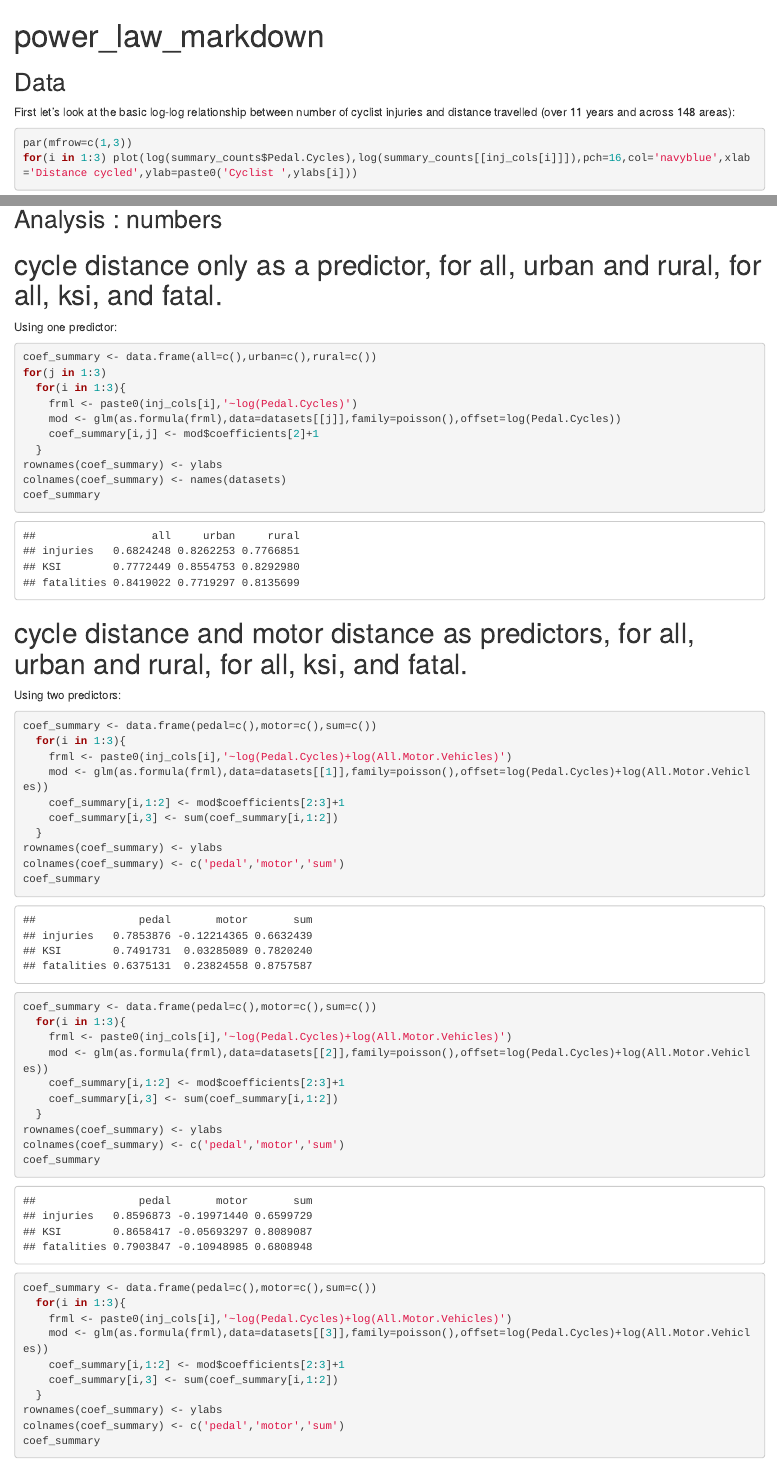
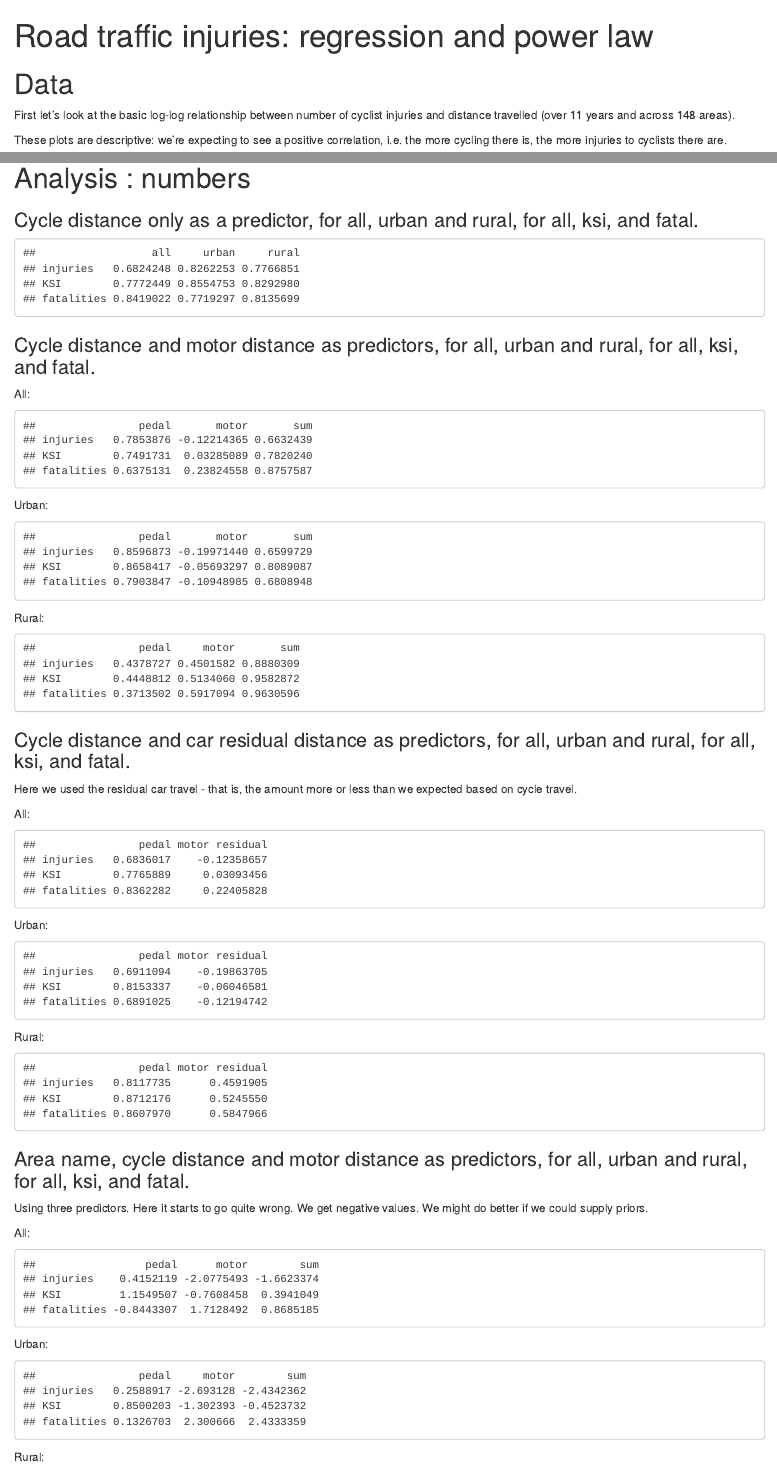
Before and after one commit to robj411/safety_in_numbers_power_law, an R Markdown document (england_LAs/power_law_markdown.Rmd): the page in a window 1100 px wide, from its top, and a second part further down, joined at a grey line. Rendered offline with R 4.5, knitr and Pandoc, with nearby package versions.

Commit message:
markdown

````diff
--- a/england_LAs/power_law_markdown.Rmd
+++ b/england_LAs/power_law_markdown.Rmd
@@ -1,5 +1,5 @@
 ---
-title: "power_law_markdown"
+title: "Road traffic injuries: regression and power law"
 output: html_document
 ---
 
@@ -24,9 +24,11 @@
 hist(summary_counts$ruralpercent,breaks=50)
 ```
 
-## Data
+# Data
 
-First let's look at the basic log-log relationship between number of cyclist injuries and distance travelled (over 11 years and across 148 areas):
+First let's look at the basic log-log relationship between number of cyclist injuries and distance travelled (over 11 years and across 148 areas).
+
+These plots are descriptive: we're expecting to see a positive correlation, i.e. the more cycling there is, the more injuries to cyclists there are.
 
 ```{r basic}
 par(mfrow=c(1,3))
@@ -68,11 +74,9 @@
 
 
 
-## Analysis : numbers
+# Analysis : numbers
 
-# cycle distance only as a predictor, for all, urban and rural, for all, ksi, and fatal.
-
-Using one predictor:
+### Cycle distance only as a predictor, for all, urban and rural, for all, ksi, and fatal.
 
 ```{r coefficient: one predictor}
 coef_summary <- data.frame(all=c(),urban=c(),rural=c())
@@ -88,11 +92,10 @@
 ```
 
 
-# cycle distance and motor distance as predictors, for all, urban and rural, for all, ksi, and fatal.
+### Cycle distance and motor distance as predictors, for all, urban and rural, for all, ksi, and fatal.
 
-Using two predictors:
-
-```{r coefficients: all}
+All:
+```{r 2 coefficients: all}
 coef_summary <- data.frame(pedal=c(),motor=c(),sum=c())
   for(i in 1:3){
     frml <- paste0(inj_cols[i],'~log(Pedal.Cycles)+log(All.Motor.Vehicles)')
@@ -105,7 +108,9 @@
 coef_summary
 ```
 
-```{r coefficients: urban}
+Urban:
+
+```{r 2 coefficients: urban}
 coef_summary <- data.frame(pedal=c(),motor=c(),sum=c())
   for(i in 1:3){
     frml <- paste0(inj_cols[i],'~log(Pedal.Cycles)+log(All.Motor.Vehicles)')
@@ -118,7 +123,9 @@
 coef_summary
 ```
 
-```{r coefficients: rural}
+Rural:
+
+```{r 2 coefficients: rural}
 coef_summary <- data.frame(pedal=c(),motor=c(),sum=c())
   for(i in 1:3){
     frml <- paste0(inj_cols[i],'~log(Pedal.Cycles)+log(All.Motor.Vehicles)')
@@ -131,12 +138,13 @@
 coef_summary
 ```
 
-# cycle distance and car residual distance as predictors, for all, urban and rural, for all, ksi, and fatal.
+### Cycle distance and car residual distance as predictors, for all, urban and rural, for all, ksi, and fatal.
 
 Here we used the residual car travel - that is, the amount more or less than we expected based on cycle travel.
 
+All:
 ```{r coefficients with residual: all}
-coef_summary <- data.frame(pedal=c(),motor=c(),sum=c())
+coef_summary <- data.frame(pedal=c(),motor=c())
   for(i in 1:3){
     frml <- paste0(inj_cols[i],'~log(Pedal.Cycles)+logcarresidual')
     mod <- glm(as.formula(frml),data=datasets[[1]],family=poisson(),offset=log(Pedal.Cycles)+logcarresidual)
@@ -145,11 +152,13 @@
   }
 rownames(coef_summary) <- ylabs
-colnames(coef_summary) <- c('pedal','motor residual','sum')
+colnames(coef_summary) <- c('pedal','motor residual')
 coef_summary
 ```
 
+Urban:
+
 ```{r coefficients with residual: urban}
-coef_summary <- data.frame(pedal=c(),motor=c(),sum=c())
+coef_summary <- data.frame(pedal=c(),motor=c())
   for(i in 1:3){
     frml <- paste0(inj_cols[i],'~log(Pedal.Cycles)+logcarresidual')
     mod <- glm(as.formula(frml),data=datasets[[2]],family=poisson(),offset=log(Pedal.Cycles)+logcarresidual)
@@ -158,11 +166,13 @@
   }
 rownames(coef_summary) <- ylabs
-colnames(coef_summary) <- c('pedal','motor residual','sum')
+colnames(coef_summary) <- c('pedal','motor residual')
 coef_summary
 ```
 
+Rural:
+
 ```{r coefficients with residual: rural}
-coef_summary <- data.frame(pedal=c(),motor=c(),sum=c())
+coef_summary <- data.frame(pedal=c(),motor=c())
   for(i in 1:3){
     frml <- paste0(inj_cols[i],'~log(Pedal.Cycles)+logcarresidual')
     mod <- glm(as.formula(frml),data=datasets[[3]],family=poisson(),offset=log(Pedal.Cycles)+logcarresidual)
@@ -171,13 +180,15 @@
   }
 rownames(coef_summary) <- ylabs
-colnames(coef_summary) <- c('pedal','motor residual','sum')
+colnames(coef_summary) <- c('pedal','motor residual')
 coef_summary
 ```
 
 
-# area name, cycle distance and motor distance as predictors, for all, urban and rural, for all, ksi, and fatal.
+### Area name, cycle distance and motor distance as predictors, for all, urban and rural, for all, ksi, and fatal.
 
 Using three predictors. Here it starts to go quite wrong. We get negative values. We might do better if we could supply priors.
+
+All:
 
 ```{r 3 coefficients: all}
 coef_summary <- data.frame(pedal=c(),motor=c(),sum=c())
````
Also changed, not shown: england_LAs/power_law_markdown.html (added), england_LAs/power_law_markdown.Rmd (31 more changed lines).
